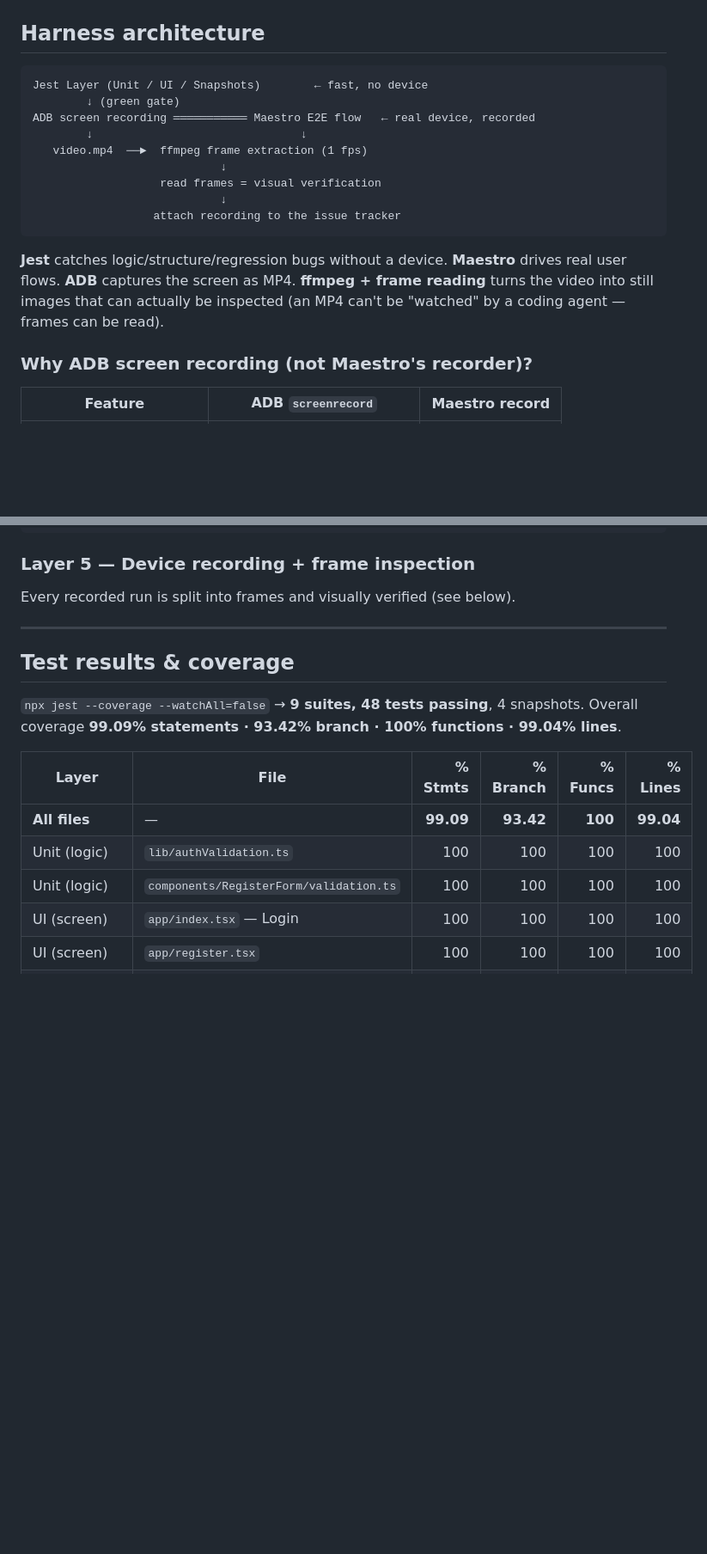
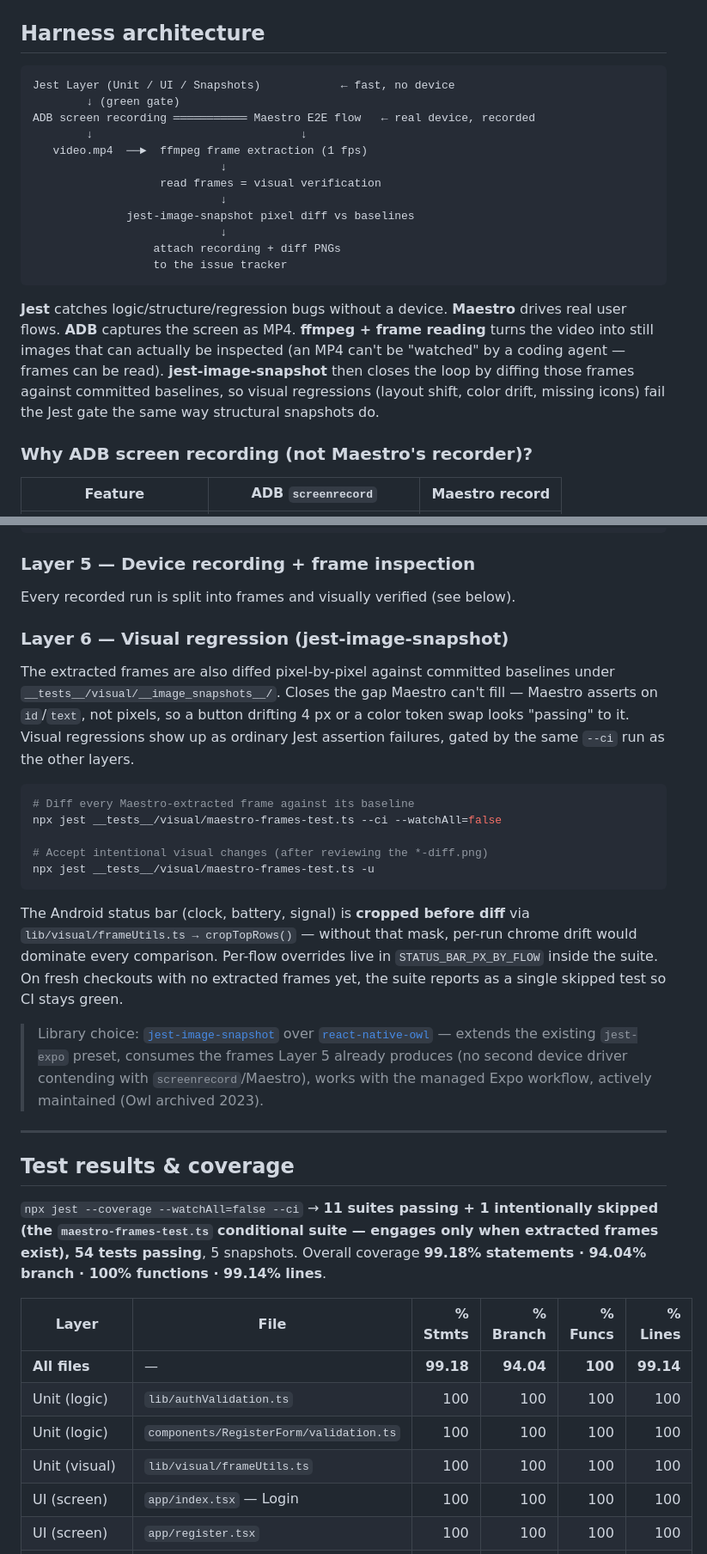
Before and after one commit to a7chax/React-Native-Harness-Engineering, a Markdown page: README.md, 2 parts joined by grey strips. Shown at 86% size. GitHub-like rendering; blank space fills up the shorter version.

````diff
--- a/README.md
+++ b/README.md
@@ -57,7 +57,7 @@ Shared building blocks: `lib/authValidation.ts` (validators), `components/ui/{Fo
 ## Harness architecture
 
 ```
-Jest Layer (Unit / UI / Snapshots)        ← fast, no device
+Jest Layer (Unit / UI / Snapshots)            ← fast, no device
         ↓ (green gate)
 ADB screen recording ═══════════ Maestro E2E flow   ← real device, recorded
         ↓                               ↓
@@ -65,10 +65,13 @@ ADB screen recording ═══════════ Maestro E2E flow   ← re
                             ↓
                    read frames = visual verification
                             ↓
-                  attach recording to the issue tracker
+              jest-image-snapshot pixel diff vs baselines
+                            ↓
+                  attach recording + diff PNGs
+                  to the issue tracker
 ```
 
-**Jest** catches logic/structure/regression bugs without a device. **Maestro** drives real user flows. **ADB** captures the screen as MP4. **ffmpeg + frame reading** turns the video into still images that can actually be inspected (an MP4 can't be "watched" by a coding agent — frames can be read).
+**Jest** catches logic/structure/regression bugs without a device. **Maestro** drives real user flows. **ADB** captures the screen as MP4. **ffmpeg + frame reading** turns the video into still images that can actually be inspected (an MP4 can't be "watched" by a coding agent — frames can be read). **jest-image-snapshot** then closes the loop by diffing those frames against committed baselines, so visual regressions (layout shift, color drift, missing icons) fail the Jest gate the same way structural snapshots do.
 
 ### Why ADB screen recording (not Maestro's recorder)?
 
@@ -132,17 +135,33 @@ appId: com.anonymous.reactnativeuitest
 ### Layer 5 — Device recording + frame inspection
 Every recorded run is split into frames and visually verified (see below).
 
+### Layer 6 — Visual regression (jest-image-snapshot)
+The extracted frames are also diffed pixel-by-pixel against committed baselines under `__tests__/visual/__image_snapshots__/`. Closes the gap Maestro can't fill — Maestro asserts on `id`/`text`, not pixels, so a button drifting 4 px or a color token swap looks "passing" to it. Visual regressions show up as ordinary Jest assertion failures, gated by the same `--ci` run as the other layers.
+
+```bash
+# Diff every Maestro-extracted frame against its baseline
+npx jest __tests__/visual/maestro-frames-test.ts --ci --watchAll=false
+
+# Accept intentional visual changes (after reviewing the *-diff.png)
+npx jest __tests__/visual/maestro-frames-test.ts -u
+```
+
+The Android status bar (clock, battery, signal) is **cropped before diff** via `lib/visual/frameUtils.ts → cropTopRows()` — without that mask, per-run chrome drift would dominate every comparison. Per-flow overrides live in `STATUS_BAR_PX_BY_FLOW` inside the suite. On fresh checkouts with no extracted frames yet, the suite reports as a single skipped test so CI stays green.
+
+> Library choice: [`jest-image-snapshot`](https://github.com/americanexpress/jest-image-snapshot) over [`react-native-owl`](https://github.com/FormidableLabs/react-native-owl) — extends the existing `jest-expo` preset, consumes the frames Layer 5 already produces (no second device driver contending with `screenrecord`/Maestro), works with the managed Expo workflow, actively maintained (Owl archived 2023).
+
 ---
 
 ## Test results & coverage
 
-`npx jest --coverage --watchAll=false` → **9 suites, 48 tests passing**, 4 snapshots. Overall coverage **99.09% statements · 93.42% branch · 100% functions · 99.04% lines**.
+`npx jest --coverage --watchAll=false --ci` → **11 suites passing + 1 intentionally skipped (the `maestro-frames-test.ts` conditional suite — engages only when extracted frames exist), 54 tests passing**, 5 snapshots. Overall coverage **99.18% statements · 94.04% branch · 100% functions · 99.14% lines**.
 
 | Layer | File | % Stmts | % Branch | % Funcs | % Lines |
 |-------|------|--------:|---------:|--------:|--------:|
-| **All files** | — | **99.09** | **93.42** | **100** | **99.04** |
+| **All files** | — | **99.18** | **94.04** | **100** | **99.14** |
 | Unit (logic) | `lib/authValidation.ts` | 100 | 100 | 100 | 100 |
 | Unit (logic) | `components/RegisterForm/validation.ts` | 100 | 100 | 100 | 100 |
+| Unit (visual) | `lib/visual/frameUtils.ts` | 100 | 100 | 100 | 100 |
 | UI (screen) | `app/index.tsx` — Login | 100 | 100 | 100 | 100 |
 | UI (screen) | `app/register.tsx` | 100 | 100 | 100 | 100 |
 | UI (screen) | `app/forgot-password.tsx` | 100 | 100 | 100 | 100 |
````
Also changed, not shown: other parts of README.md (+26 -12 lines), HARNESS_GUIDE.md (+10 -9 lines).
